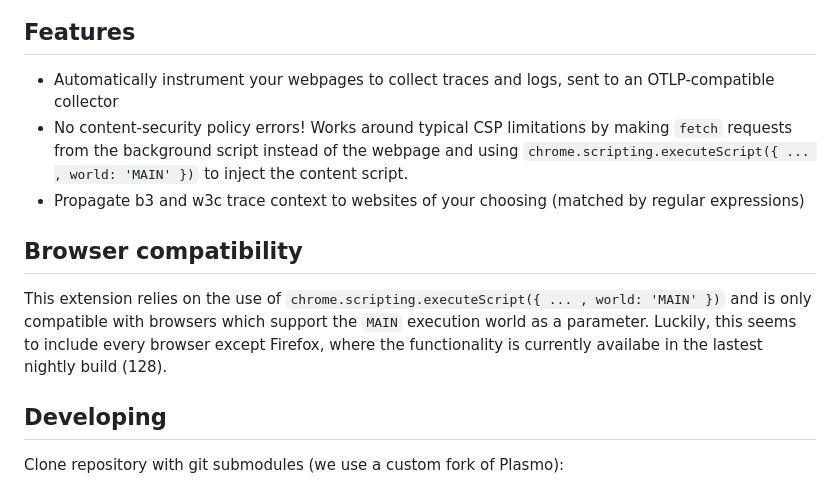
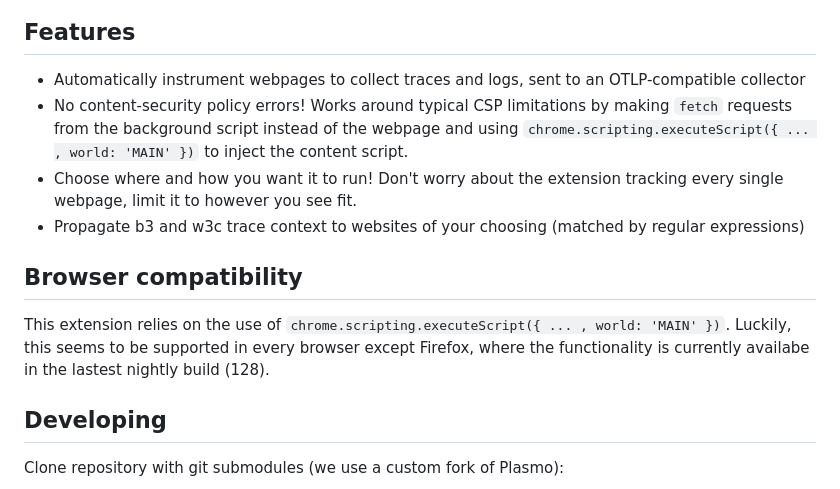
Before and after one commit to tbrockman/browser-extension-for-opentelemetry, a Markdown page: README.md, the part around the change. Rendered like a GitHub page.

```diff
--- a/README.md
+++ b/README.md
@@ -26,14 +26,15 @@ A [Plasmo](https://docs.plasmo.com/)-based browser extension that automatically
 
 ## Features
 
-* Automatically instrument your webpages to collect traces and logs, sent to an OTLP-compatible collector
+* Automatically instrument webpages to collect traces and logs, sent to an OTLP-compatible collector
 * No content-security policy errors! Works around typical CSP limitations by making `fetch` requests from the background script instead of the webpage and using `chrome.scripting.executeScript({ ... , world: 'MAIN' })` to inject the content script.
+* Choose where and how you want it to run! Don't worry about the extension tracking every single webpage, limit it to however you see fit.
 * Propagate b3 and w3c trace context to websites of your choosing (matched by regular expressions)
 
 
 ## Browser compatibility
 
-This extension relies on the use of `chrome.scripting.executeScript({ ... , world: 'MAIN' })` and is only compatible with browsers which support the `MAIN` execution world as a parameter. Luckily, this seems to include every browser except Firefox, where the functionality is currently availabe in the lastest nightly build (128).
+This extension relies on the use of `chrome.scripting.executeScript({ ... , world: 'MAIN' })`. Luckily, this seems to be supported in every browser except Firefox, where the functionality is currently availabe in the lastest nightly build (128).
 
 ## Developing
 
```
